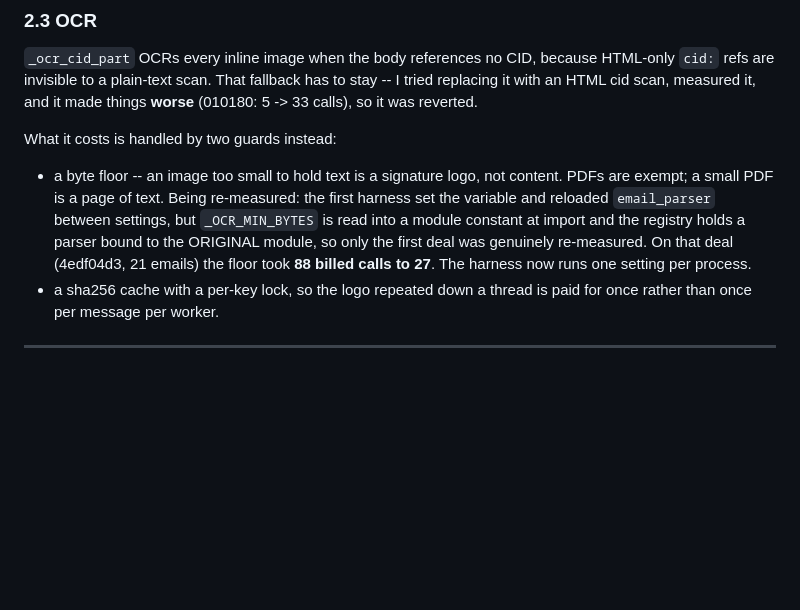
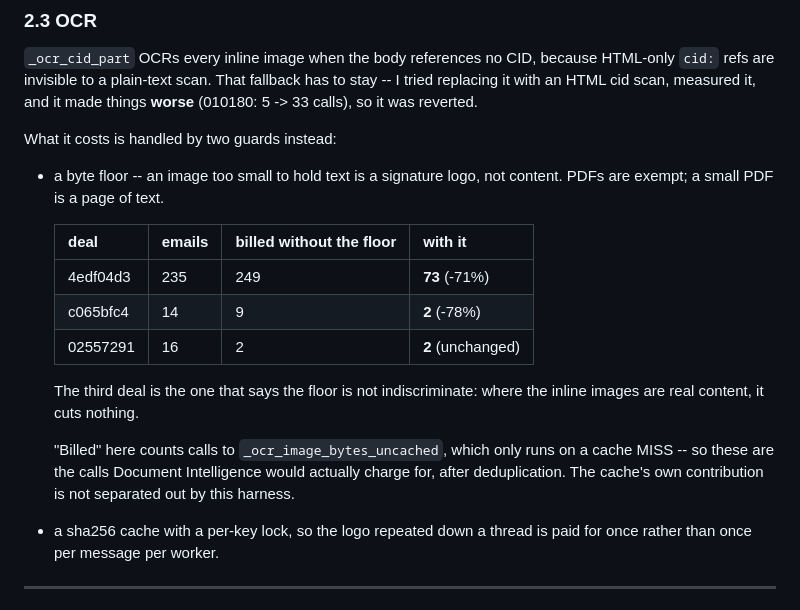
Before and after one commit to Purtera-IT/parser-os, a Markdown page: _READ_PHASE.md, the part around the change. GitHub-like rendering; blank space fills up the shorter version.

Commit message:
The OCR byte floor, measured one setting per process
249 billed calls to 73 on a 235-email deal, 9 to 2 on another, and unchanged
on a third whose inline images are all real content. Billed counts cache
misses, so these are the calls that would actually be charged.

Co-Authored-By: Claude Opus 5 <noreply@anthropic.com>

```diff
--- a/_READ_PHASE.md
+++ b/_READ_PHASE.md
@@ -170,13 +170,21 @@ it, and it made things **worse** (010180: 5 -> 33 calls), so it was reverted.
 What it costs is handled by two guards instead:
 
 * a byte floor -- an image too small to hold text is a signature logo, not
-  content. PDFs are exempt; a small PDF is a page of text. Being re-measured:
-  the first harness set the variable and reloaded `email_parser` between
-  settings, but `_OCR_MIN_BYTES` is read into a module constant at import and
-  the registry holds a parser bound to the ORIGINAL module, so only the first
-  deal was genuinely re-measured. On that deal (4edf04d3, 21 emails) the floor
-  took **88 billed calls to 27**. The harness now runs one setting per
-  process.
+  content. PDFs are exempt; a small PDF is a page of text.
+
+  | deal | emails | billed without the floor | with it |
+  |---|---|---|---|
+  | 4edf04d3 | 235 | 249 | **73** (-71%) |
+  | c065bfc4 | 14 | 9 | **2** (-78%) |
+  | 02557291 | 16 | 2 | **2** (unchanged) |
+
+  The third deal is the one that says the floor is not indiscriminate: where
+  the inline images are real content, it cuts nothing.
+
+  "Billed" here counts calls to `_ocr_image_bytes_uncached`, which only runs on
+  a cache MISS -- so these are the calls Document Intelligence would actually
+  charge for, after deduplication. The cache's own contribution is not
+  separated out by this harness.
 * a sha256 cache with a per-key lock, so the logo repeated down a thread is
   paid for once rather than once per message per worker.
 
```
